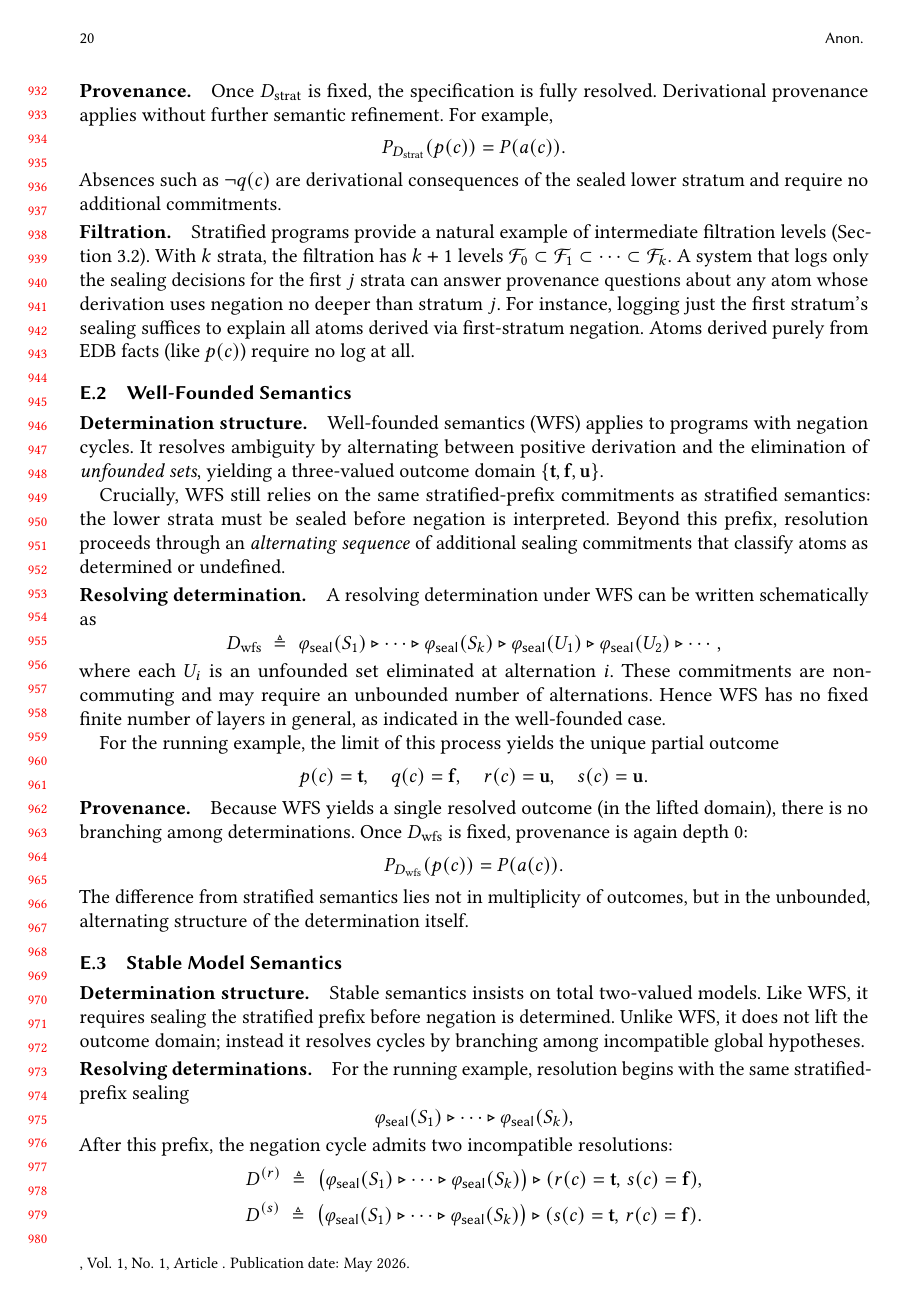
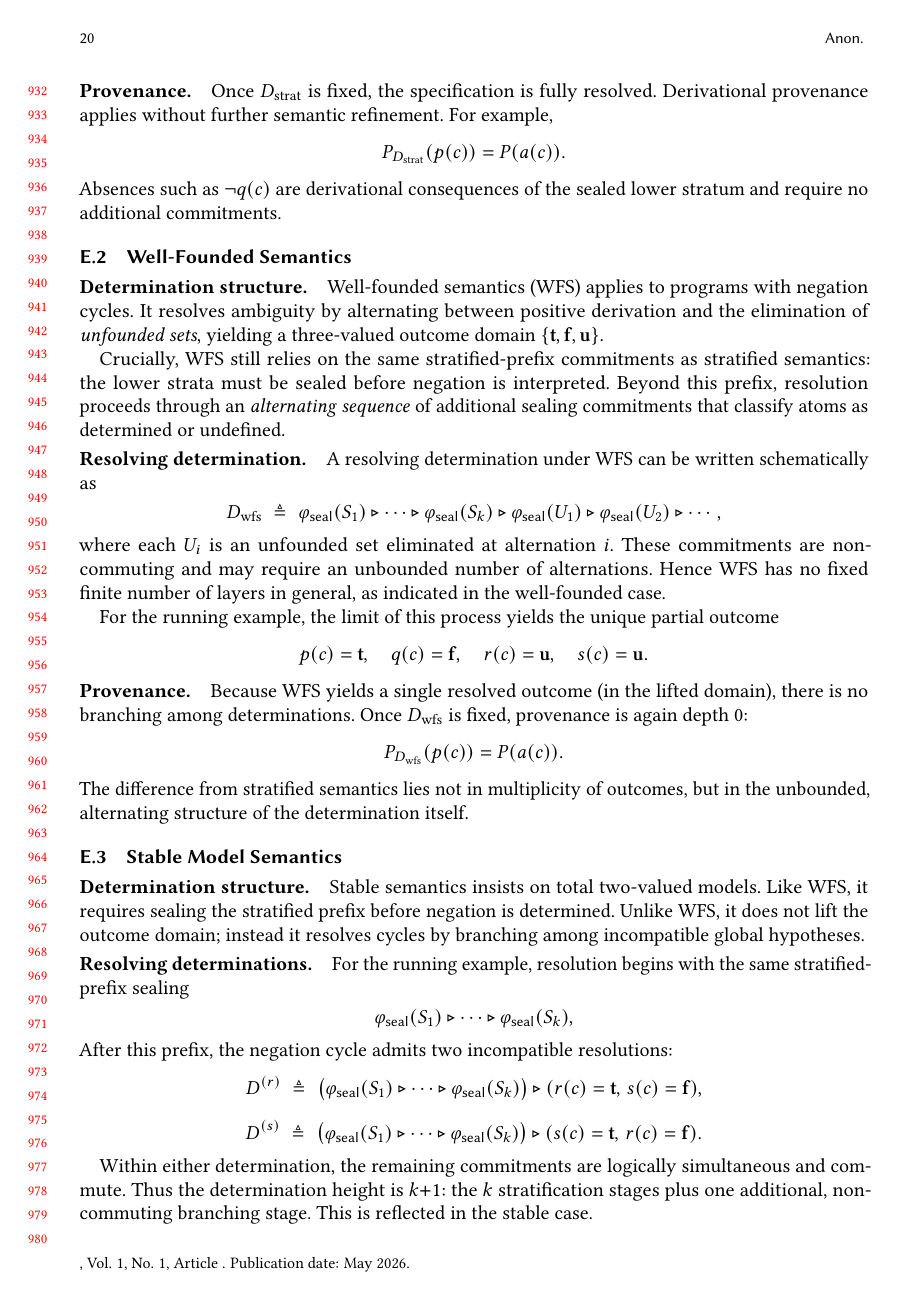
Before and after one commit to jhellerstein/provenance, a LaTeX paper (main.tex): page 20 of 28. Compiled offline with pdfLaTeX.

Commit message:
Remove filtration discussion from transaction and Datalog examples; remove forward pointers to them

```diff
--- a/main.tex
+++ b/main.tex
@@ -1860,18 +1853,6 @@ For example,
 Absences such as $\neg q(c)$ are derivational consequences of the sealed lower stratum
 and require no additional commitments.
 
-\paragraph{Filtration.}
-Stratified programs provide a natural example of intermediate filtration
-levels (Section~\ref{sec:filtration}).
-With $k$ strata, the filtration has $k+1$ levels
-$\mathcal{F}_0 \subset \mathcal{F}_1 \subset \cdots \subset \mathcal{F}_k$.
-A system that logs only the sealing decisions for the first $j$ strata
-can answer provenance questions about any atom whose derivation uses
-negation no deeper than stratum~$j$.
-For instance, logging just the first stratum's sealing suffices to explain
-all atoms derived via first-stratum negation.
-Atoms derived purely from EDB facts (like $p(c)$) require no log at all.
-
 \subsection{Well-Founded Semantics}
 
 \paragraph{Determination structure.}
```
Also changed, not shown: main.tex (7 more changed lines).
